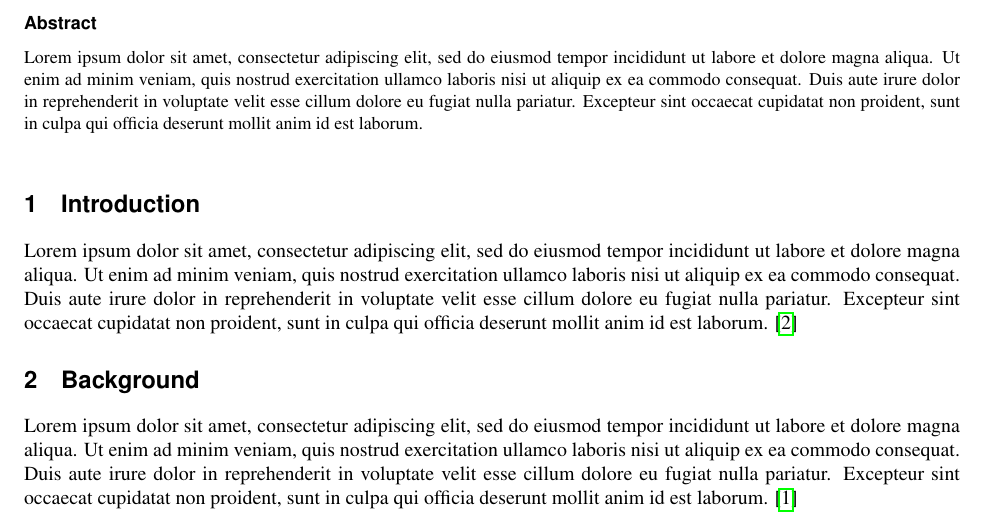
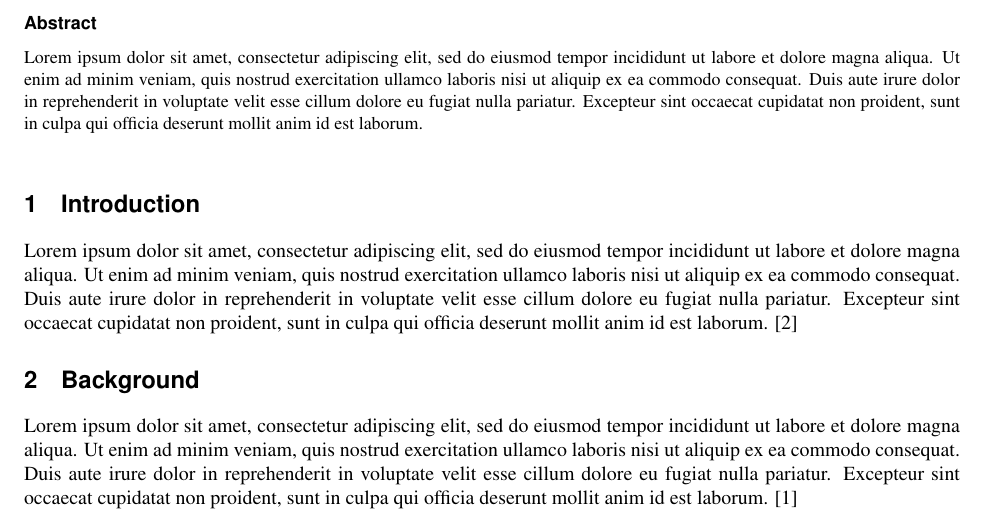
Before and after one commit to ahayden/tex-template, a LaTeX document (main.tex): part of page 1 of 2, cut so that both start at the same text. Compiled offline with pdfLaTeX.

Commit message:
better links

```diff
--- a/main.tex
+++ b/main.tex
@@ -8,7 +8,8 @@
 \usepackage{physics}
 
 \usepackage{caption}
-\usepackage{hyperref,url}
+\usepackage[hidelinks]{hyperref}
+\usepackage{url}
 
 \usepackage{graphicx}
 \usepackage{epstopdf}
```
